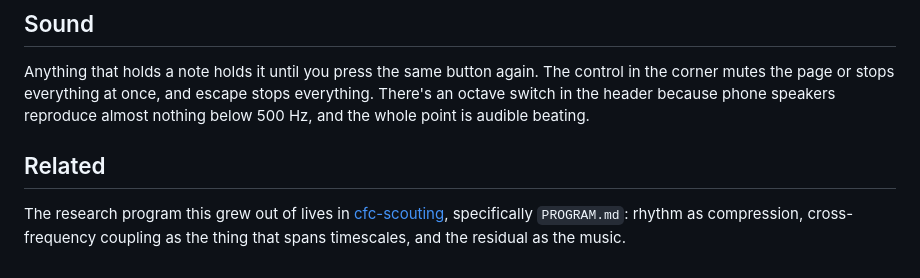
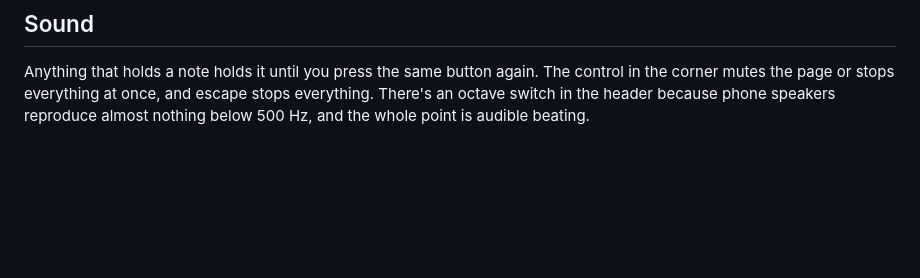
Before and after one commit to ampactor-labs/comma, a Markdown page: README.md, the part around the change. Drawn GitHub-style; blank space fills up the shorter version.

Commit message:
readme: drop the cfc-scouting link
The link pointed into a private repo, at a file that was never pushed, so
it resolved for nobody. It also cut against the reason this tree exists:
the split was justified as different audience and no shared code, and a
provenance link back is that argument hedged.

```diff
--- a/README.md
+++ b/README.md
@@ -68,10 +68,3 @@ Anything that holds a note holds it until you press the same button again. The
 control in the corner mutes the page or stops everything at once, and escape
 stops everything. There's an octave switch in the header because phone speakers
 reproduce almost nothing below 500 Hz, and the whole point is audible beating.
-
-## Related
-
-The research program this grew out of lives in
-[cfc-scouting](https://github.com/ampactor-labs/cfc-scouting), specifically
-`PROGRAM.md`: rhythm as compression, cross-frequency coupling as the thing that
-spans timescales, and the residual as the music.
```
